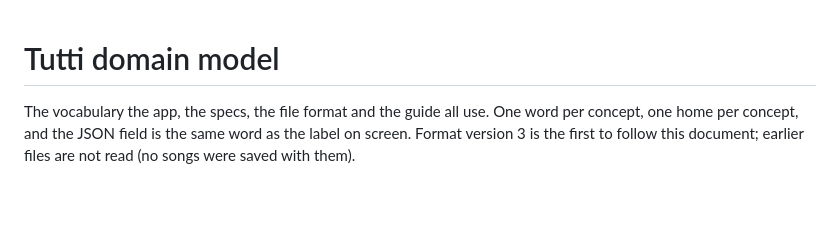
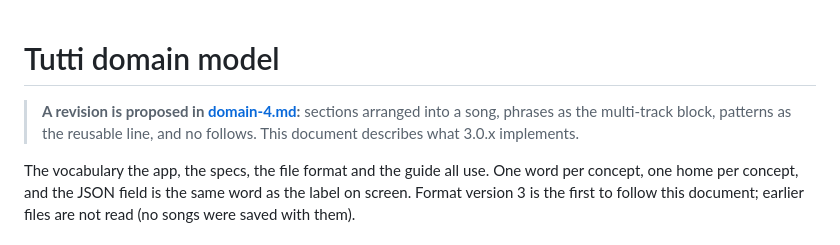
Before and after one commit to ajturner/tutti-music, a Markdown page: docs/domain.md, the part around the change. Rendered like a GitHub page; blank space fills up the shorter version.

```diff
--- a/docs/domain.md
+++ b/docs/domain.md
@@ -1,4 +1,6 @@
 # Tutti domain model
+
+> **A revision is proposed in [domain-4.md](domain-4.md):** sections arranged into a song, phrases as the multi-track block, patterns as the reusable line, and no follows. This document describes what 3.0.x implements.
 
 The vocabulary the app, the specs, the file format and the guide all use. One word per concept, one home per concept, and the JSON field is the same word as the label on screen. Format version 3 is the first to follow this document; earlier files are not read (no songs were saved with them).
 
```
Also changed, not shown: docs/domain-4.md (added, +223 -0 lines), docs/roadmap.md (+2 -0 lines).
